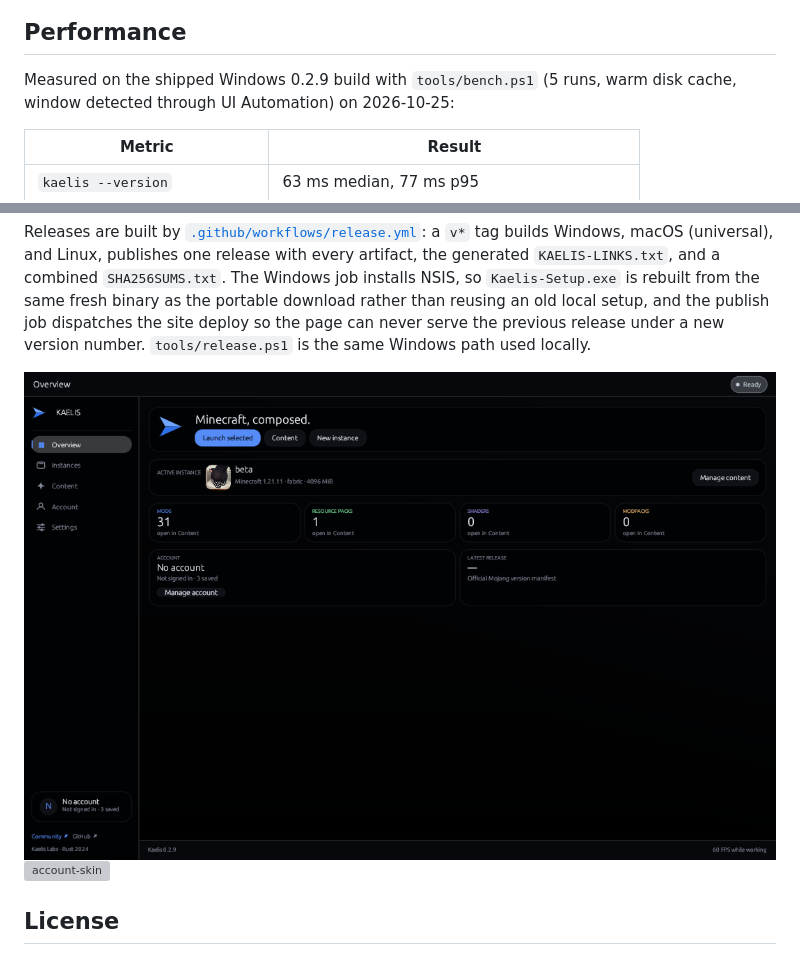
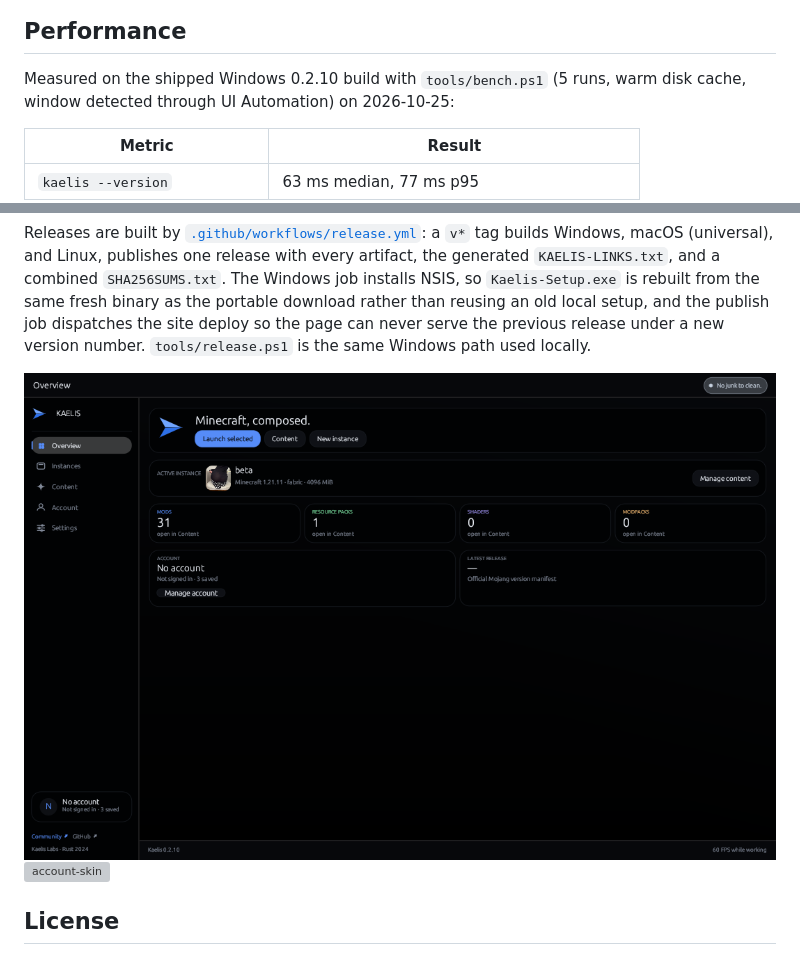
Before and after one commit to fuvji/kaelis, a Markdown page: README.md, 2 parts joined by grey strips. Drawn GitHub-style; pictures changed too: site/assets/app-overview.png; grey boxes are pictures that could not be loaded.

```diff
--- a/README.md
+++ b/README.md
@@ -70,7 +70,7 @@ unreferenced cache.
 
 ## Performance
 
-Measured on the shipped Windows 0.2.9 build with `tools/bench.ps1` (5 runs, warm
+Measured on the shipped Windows 0.2.10 build with `tools/bench.ps1` (5 runs, warm
 disk cache, window detected through UI Automation) on 2026-10-25:
 
 | Metric | Result |
```
Also changed, not shown: other parts of README.md (+10 -2 lines), site/assets/app-accounts.png, site/assets/app-content.png, site/assets/app-instances.png, site/assets/app-settings.png, 11 other files.
